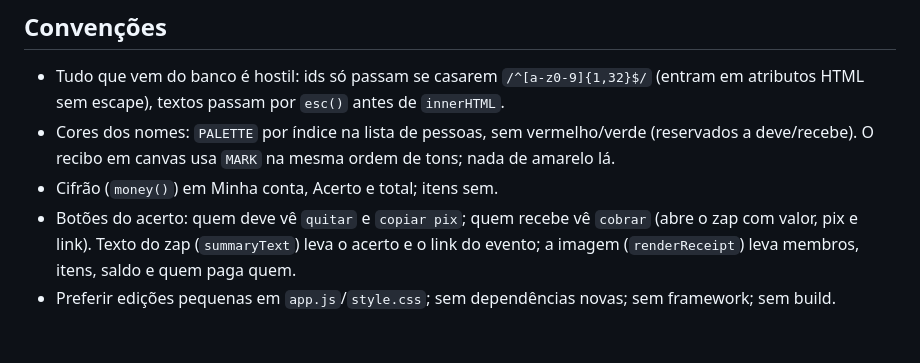
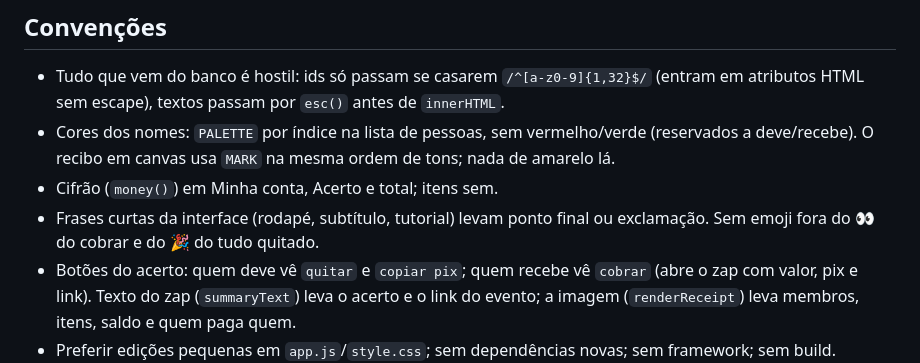
Before and after one commit to fernandollisboa/tolisao, a Markdown page: CLAUDE.md, the part around the change. Drawn GitHub-style; blank space fills up the shorter version.

Commit message:
CLAUDE.md: note the punctuation and emoji conventions
Co-Authored-By: Claude Fable 5.1 <noreply@anthropic.com>
Claude-Session: https://claude.ai/code/session_01H4eTjd99awd9v2hmnSNs4M

```diff
--- a/CLAUDE.md
+++ b/CLAUDE.md
@@ -35,6 +35,7 @@ Site: https://fernandollisboa.github.io/splitwise-lite/ (link curto: tinyurl.com
 - Tudo que vem do banco é hostil: ids só passam se casarem `/^[a-z0-9]{1,32}$/` (entram em atributos HTML sem escape), textos passam por `esc()` antes de `innerHTML`.
 - Cores dos nomes: `PALETTE` por índice na lista de pessoas, sem vermelho/verde (reservados a deve/recebe). O recibo em canvas usa `MARK` na mesma ordem de tons; nada de amarelo lá.
 - Cifrão (`money()`) em Minha conta, Acerto e total; itens sem.
+- Frases curtas da interface (rodapé, subtítulo, tutorial) levam ponto final ou exclamação. Sem emoji fora do 👀 do cobrar e do 🎉 do tudo quitado.
 - Botões do acerto: quem deve vê `quitar` e `copiar pix`; quem recebe vê `cobrar` (abre o zap com valor, pix e link). Texto do zap (`summaryText`) leva o acerto e o link do evento; a imagem (`renderReceipt`) leva membros, itens, saldo e quem paga quem.
 - Preferir edições pequenas em `app.js`/`style.css`; sem dependências novas; sem framework; sem build.
 - Antes de subir: `tsc -p jsconfig.json` limpo e `node tests/run-all.cjs`. Ao mexer em layout, tirar screenshot com Playwright em 390px de largura.
```
